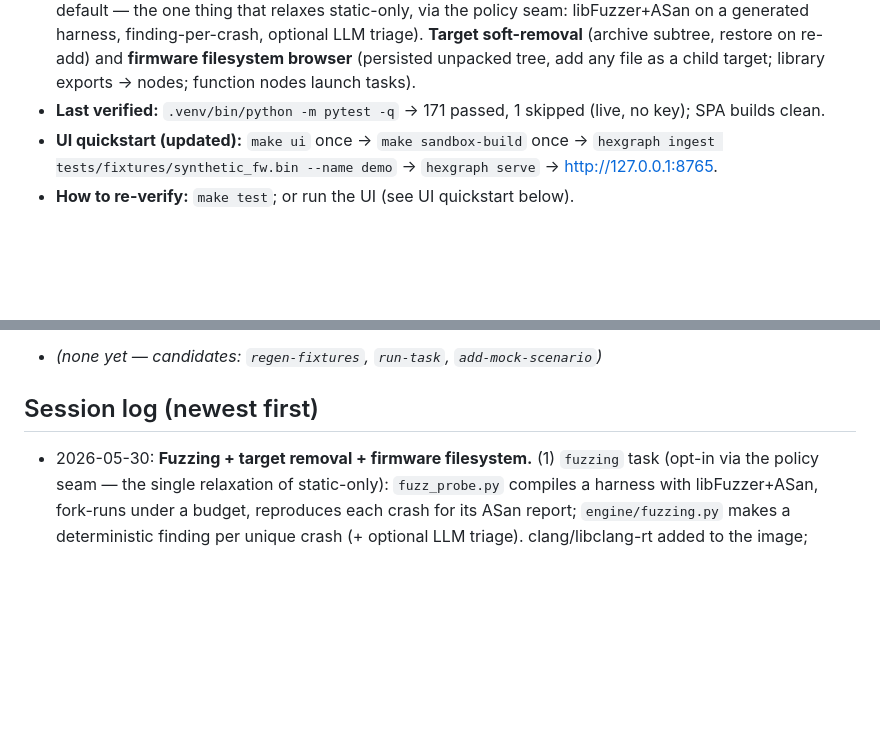
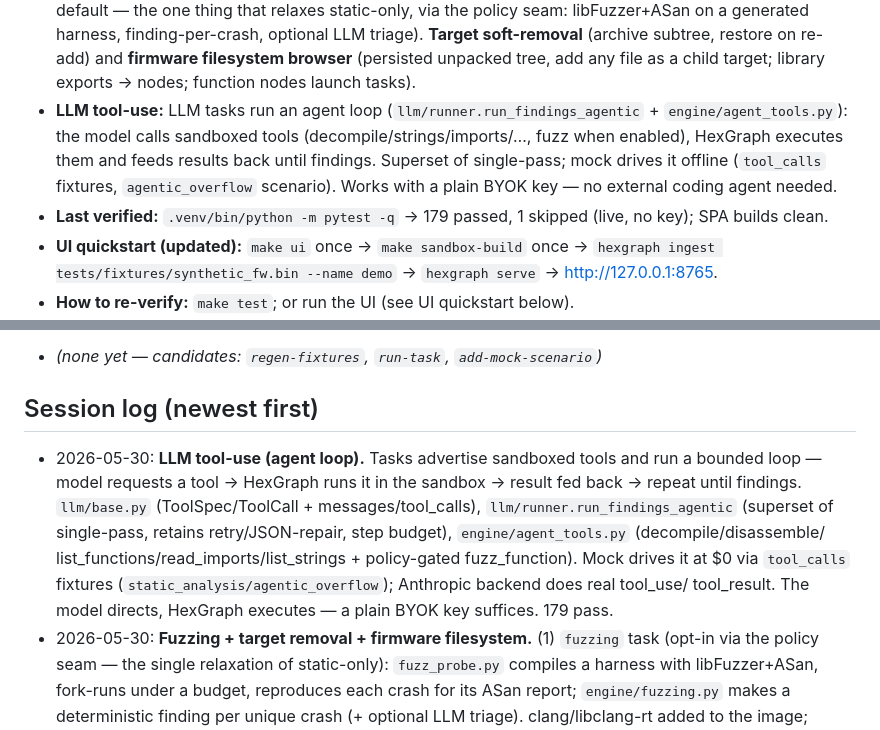
Before and after one commit to branover/hexgraph, a Markdown page: PROGRESS.md, 2 parts joined by grey strips. GitHub-like rendering; blank space fills up the shorter version.

Commit message:
docs: record LLM tool-use / agent loop in CLAUDE.md + PROGRESS.md
Co-Authored-By: Claude Opus 4.8 (1M context) <noreply@anthropic.com>

```diff
--- a/PROGRESS.md
+++ b/PROGRESS.md
@@ -18,7 +18,11 @@ then run the resume verifier, then continue at the next unchecked task.
   harness, finding-per-crash, optional LLM triage). **Target soft-removal** (archive subtree, restore on
   re-add) and **firmware filesystem browser** (persisted unpacked tree, add any file as a child target;
   library exports → nodes; function nodes launch tasks).
-- **Last verified:** `.venv/bin/python -m pytest -q` → 171 passed, 1 skipped (live, no key); SPA builds clean.
+- **LLM tool-use:** LLM tasks run an agent loop (`llm/runner.run_findings_agentic` + `engine/agent_tools.py`):
+  the model calls sandboxed tools (decompile/strings/imports/…, fuzz when enabled), HexGraph executes them
+  and feeds results back until findings. Superset of single-pass; mock drives it offline (`tool_calls`
+  fixtures, `agentic_overflow` scenario). Works with a plain BYOK key — no external coding agent needed.
+- **Last verified:** `.venv/bin/python -m pytest -q` → 179 passed, 1 skipped (live, no key); SPA builds clean.
 - **UI quickstart (updated):** `make ui` once → `make sandbox-build` once →
   `hexgraph ingest tests/fixtures/synthetic_fw.bin --name demo` → `hexgraph serve` → http://127.0.0.1:8765.
 - **How to re-verify:** `make test`; or run the UI (see UI quickstart below).
@@ -144,6 +148,13 @@ then run the resume verifier, then continue at the next unchecked task.
 - _(none yet — candidates: `regen-fixtures`, `run-task`, `add-mock-scenario`)_
 
 ## Session log (newest first)
+- 2026-05-30: **LLM tool-use (agent loop).** Tasks advertise sandboxed tools and run a bounded loop —
+  model requests a tool → HexGraph runs it in the sandbox → result fed back → repeat until findings.
+  `llm/base.py` (ToolSpec/ToolCall + messages/tool_calls), `llm/runner.run_findings_agentic` (superset of
+  single-pass, retains retry/JSON-repair, step budget), `engine/agent_tools.py` (decompile/disassemble/
+  list_functions/read_imports/list_strings + policy-gated fuzz_function). Mock drives it at $0 via
+  `tool_calls` fixtures (`static_analysis/agentic_overflow`); Anthropic backend does real tool_use/
+  tool_result. The model directs, HexGraph executes — a plain BYOK key suffices. 179 pass.
 - 2026-05-30: **Fuzzing + target removal + firmware filesystem.** (1) `fuzzing` task (opt-in via the
   policy seam — the single relaxation of static-only): `fuzz_probe.py` compiles a harness with
   libFuzzer+ASan, fork-runs under a budget, reproduces each crash for its ASan report; `engine/fuzzing.py`
```
Also changed, not shown: CLAUDE.md (+1 -1 lines).
